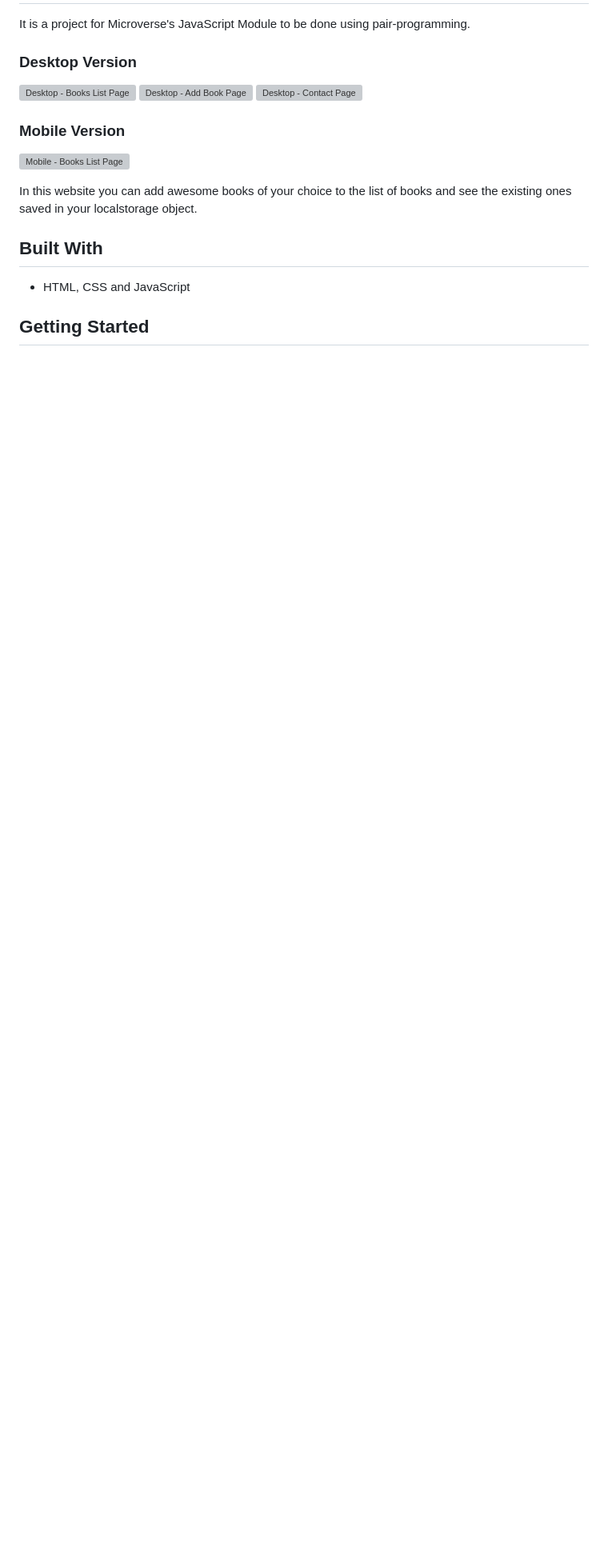
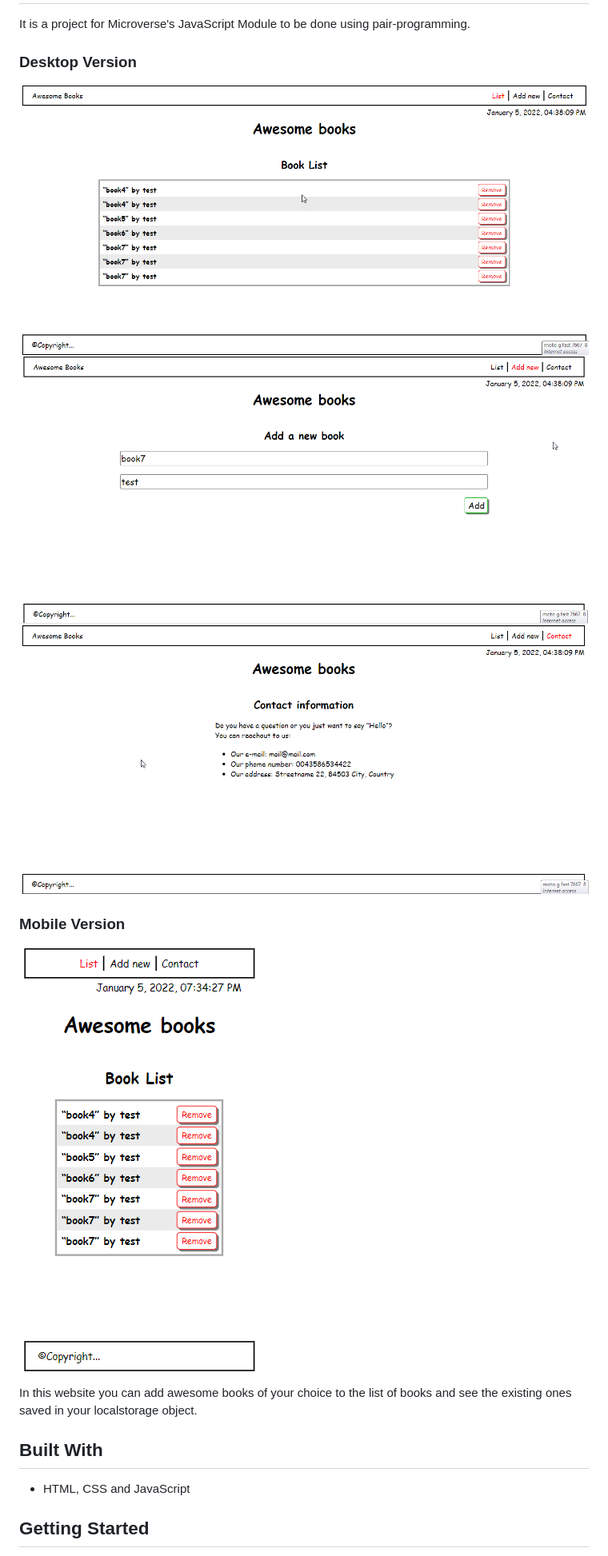
Before and after one commit to orozCoding/awesomebookses6, a Markdown page: README.md, the part around the change. Shown: that part at 80% size. Rendered like a GitHub page; pictures changed too: img/awesome-books-add-new-desktop-version.png (added), img/awesome-books-contact-desktop-version.png (added), img/awesome-books-home-desktop-version.png (added); blank space fills up the shorter version; grey boxes are pictures that could not be loaded.

Commit message:
Add readme imgs

```diff
--- a/README.md
+++ b/README.md
@@ -6,13 +6,13 @@ It is a project for Microverse's JavaScript Module to be done using pair-program
 
 ### Desktop Version
 
-![Desktop - Books List Page](./assets/img/awesome-books-home-desktop-version.png)
-![Desktop - Add Book Page](./assets/img/awesome-books-add-new-desktop-version.png)
-![Desktop - Contact Page](./assets/img/awesome-books-contact-desktop-version.png)
+![Desktop - Books List Page](./img/awesome-books-home-desktop-version.png)
+![Desktop - Add Book Page](./img/awesome-books-add-new-desktop-version.png)
+![Desktop - Contact Page](./img/awesome-books-contact-desktop-version.png)
 
 ### Mobile Version
 
-![Mobile - Books List Page](./assets/img/awesome-books-home-mobile-version.png)
+![Mobile - Books List Page](./img/awesome-books-home-mobile-version.png)
 
 In this website you can add awesome books of your choice to the list of books and see the existing ones saved in your localstorage object.
 
```
Also changed, not shown: img/awesome-books-desktop-version.png (added), img/awesome-books-mobile-version.png (added).
